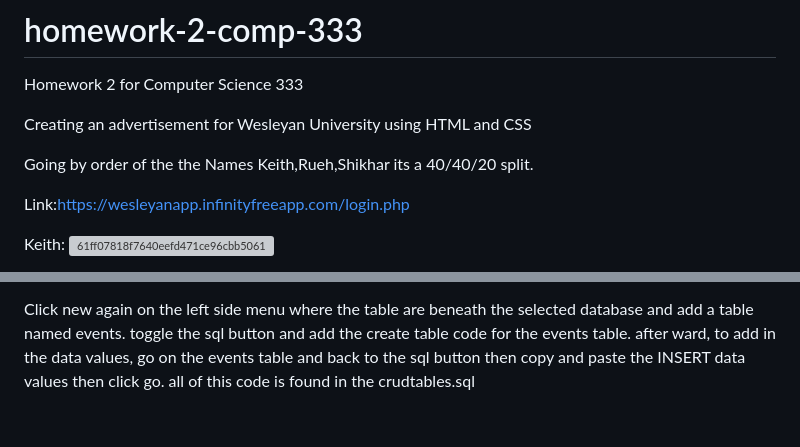
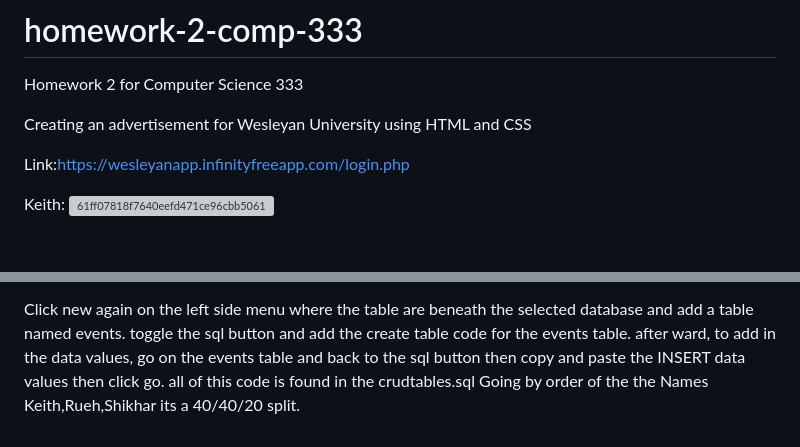
Before and after one commit to shikhargupta24/shikhargupta24.github.io, a Markdown page: README.md, 2 parts joined by grey strips. Drawn GitHub-style; blank space fills up the shorter version; grey boxes are pictures that could not be loaded.

```diff
--- a/README.md
+++ b/README.md
@@ -2,8 +2,6 @@
 Homework 2 for Computer Science 333
 
 Creating an advertisement for Wesleyan University using HTML and CSS
-
-Going by order of the the Names Keith,Rueh,Shikhar its a 40/40/20 split.
 
 Link:https://wesleyanapp.infinityfreeapp.com/login.php
 
@@ -49,3 +47,4 @@ Click new again on the left side menu where the table are beneath the selected d
 after ward, to add in the data values, go on the events table and back to the sql button then copy and paste the INSERT data values
   then click go.
 all of this code is found in the crudtables.sql
+Going by order of the the Names Keith,Rueh,Shikhar its a 40/40/20 split.
```
